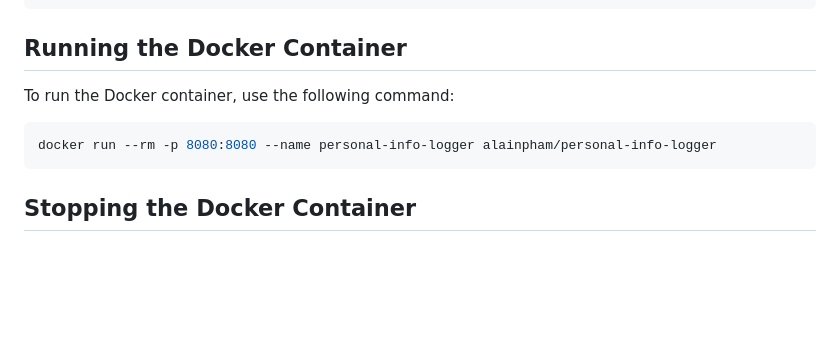
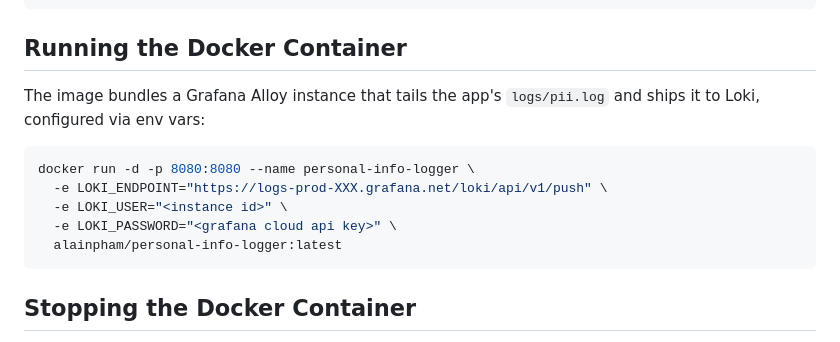
Before and after one commit to alainpham/insurance-demo, a Markdown page: personal-info-logger/README.md, the part around the change. Drawn GitHub-style; blank space fills up the shorter version.

Commit message:
screenshot

````diff
--- a/personal-info-logger/README.md
+++ b/personal-info-logger/README.md
@@ -56,10 +56,15 @@ docker push alainpham/personal-info-logger
 
 ## Running the Docker Container
 
-To run the Docker container, use the following command:
+The image bundles a Grafana Alloy instance that tails the app's `logs/pii.log`
+and ships it to Loki, configured via env vars:
 
 ```sh
-docker run --rm -p 8080:8080 --name personal-info-logger alainpham/personal-info-logger
+docker run -d -p 8080:8080 --name personal-info-logger \
+  -e LOKI_ENDPOINT="https://logs-prod-XXX.grafana.net/loki/api/v1/push" \
+  -e LOKI_USER="<instance id>" \
+  -e LOKI_PASSWORD="<grafana cloud api key>" \
+  alainpham/personal-info-logger:latest
 ```
 
 ## Stopping the Docker Container
````
Also changed, not shown: README.md (+2 -0 lines), image.png (added), 2 other files.
